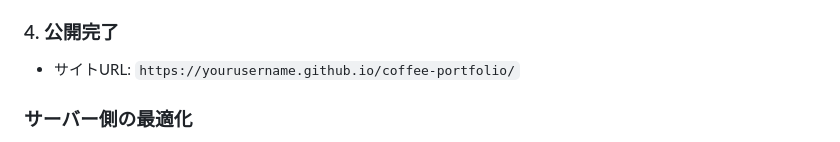
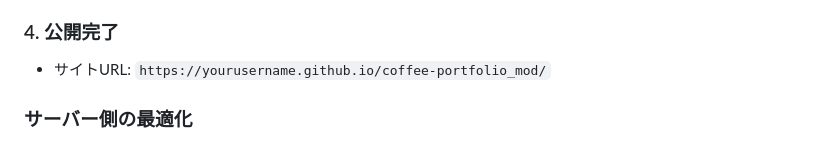
Before and after one commit to minimaltechworks/coffee-portfolio_mod, a Markdown page: README.md, the part around the change. GitHub-like rendering.

```diff
--- a/README.md
+++ b/README.md
@@ -63,7 +63,7 @@ git push -u origin main
 4. 「Save」をクリック
 
 ### 4. 公開完了
-- サイトURL: `https://yourusername.github.io/coffee-portfolio/`
+- サイトURL: `https://yourusername.github.io/coffee-portfolio_mod/`
 
 ### サーバー側の最適化
 - **CDNの使用**: CloudflareやAWS CloudFrontの活用
```
